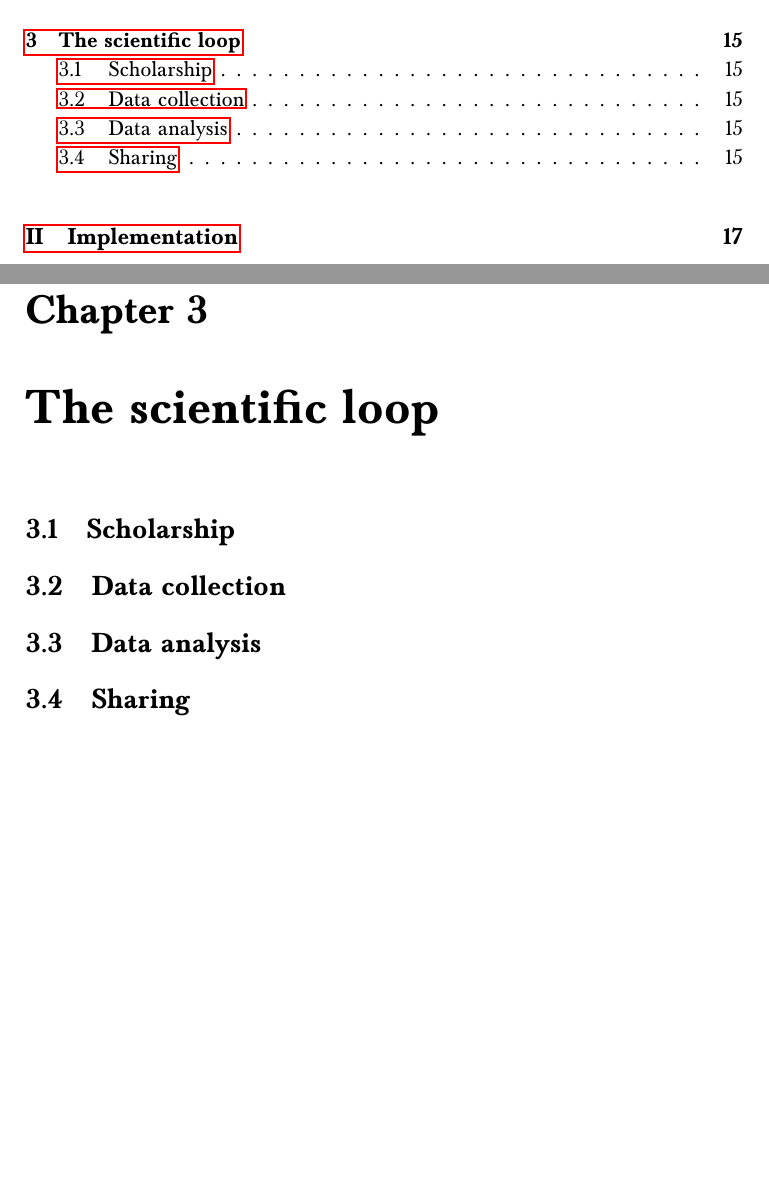
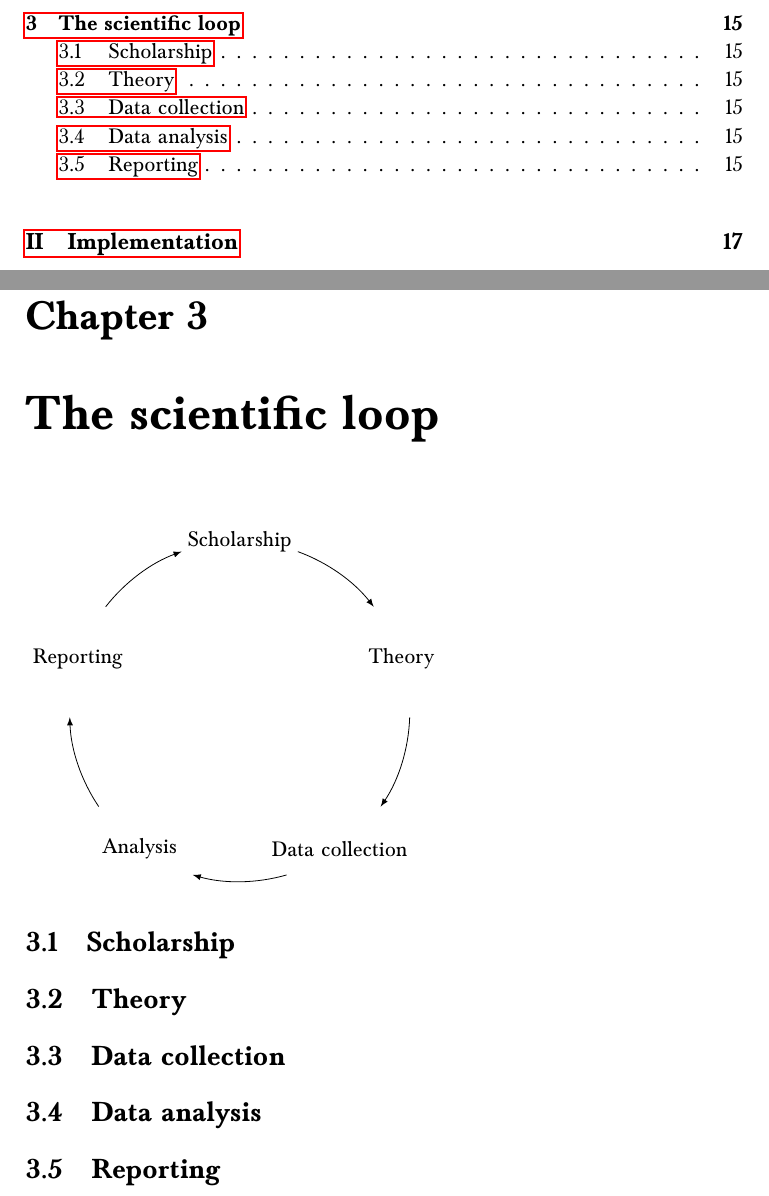
Before and after one commit to shoestringpsycholing/rrr_book, a LaTeX thesis (rrr_book.tex): two parts of pages 3 and 15 of 41, joined at a grey line, cut so that both start at the same text, the shorter picture padded with empty space. Compiled offline with pdfLaTeX.

Commit message:
Fiddled with the "Cycle of Science" figure with TikZ

```diff
--- a/rrr_book.tex
+++ b/rrr_book.tex
@@ -17,6 +17,8 @@
 \tolerance=1000
 \usepackage[style=authoryear, backend=bibtex]{biblatex}
 \usepackage{baskervald}
+%\usepackage{verbatim}
+\usepackage{tikz}
 \addbibresource{rrr.bib}
 \providecommand{\alert}[1]{\textbf{#1}}
 
@@ -26,7 +28,7 @@
 \hypersetup{
   pdfkeywords={},
   pdfsubject={},
-  pdfcreator={Emacs Org-mode version Org-mode version 7.8.11}}
+  pdfcreator={Emacs Org-mode version 7.8.11}}
 
 \begin{document}
 
@@ -118,14 +120,38 @@ The first dimension of reproducibility is the \emph{domain} or the \emph{audienc
 \label{sec-1-2-5}
 \chapter{The scientific loop}
 \label{sec-1-3}
+
+
+  \begin{tikzpicture}
+  \def \n {5}
+  \def \radius {3cm}
+  \def \margin {20}
+  \node[] at ({360/\n * 2 - 54}:\radius) {Scholarship};
+  \draw[<-, >=latex] ({360/\n * 2 +\margin - 54}:\radius)
+    arc ({360/\n * 2 +\margin - 54}:{360/\n * 3 -\margin - 54}:\radius);
+  \node[] at ({360/\n * 1 - 54}:\radius) {Theory};
+  \draw[<-, >=latex] ({360/\n * 1 +\margin - 54}:\radius)
+    arc ({360/\n * 1 +\margin - 54}:{360/\n * 2 -\margin - 54}:\radius);
+  \node[] at ({360/\n * 0 - 54}:\radius) {Data collection};
+  \draw[<-, >=latex] ({360/\n * 0 +\margin - 54}:\radius)
+    arc ({360/\n * 0 +\margin - 54}:{360/\n * 1 -\margin - 54}:\radius);
+  \node[] at ({360/\n * 4 - 54}:\radius) {Analysis};
+  \draw[<-, >=latex] ({360/\n * 4 +\margin - 54}:\radius)
+    arc ({360/\n * 4 +\margin - 54}:{360/\n * 5 -\margin - 54}:\radius);
+  \node[] at ({360/\n * 3 - 54}:\radius) {Reporting};
+  \draw[<-, >=latex] ({360/\n * 3 +\margin - 54}:\radius)
+    arc ({360/\n * 3 +\margin - 54}:{360/\n * 4 -\margin - 54}:\radius);
+  \end{tikzpicture}
 \section{Scholarship}
 \label{sec-1-3-1}
+\section{Theory}
+\label{sec-1-3-2}
 \section{Data collection}
-\label{sec-1-3-2}
+\label{sec-1-3-3}
 \section{Data analysis}
-\label{sec-1-3-3}
-\section{Sharing}
 \label{sec-1-3-4}
+\section{Reporting}
+\label{sec-1-3-5}
 \part{Implementation}
 \label{sec-2}
 \chapter{Guiding principles}
```
Also changed, not shown: rrr_book.pdf, rrr_book.tex (2 more changed lines), 1 other file.
